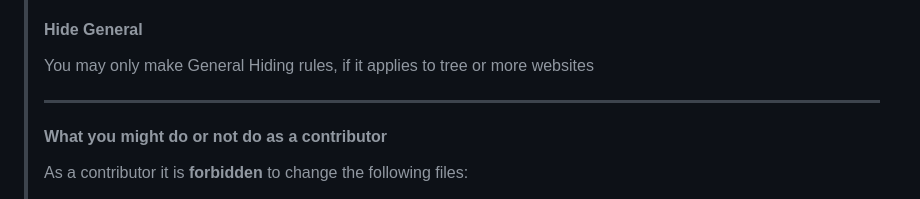
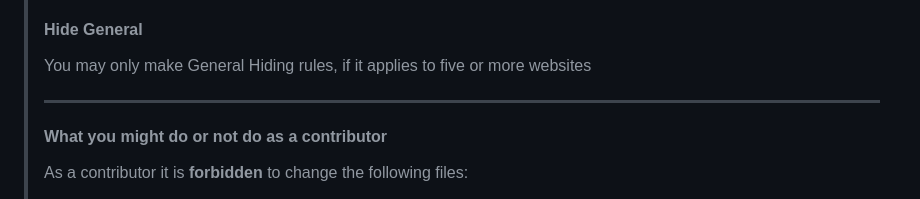
Before and after one commit to EasyDutch-uBlockOrigin/EasyDutch, a Markdown page: README.md, the part around the change. GitHub-like rendering; folded sections open.

Commit message:
3->5 for generel hiding rules

```diff
--- a/README.md
+++ b/README.md
@@ -72,7 +72,7 @@ If you see ads on Dutch websites please [report](https://github.com/EasyDutch-uB
 >
 > #### Hide General
 >
-> You may only make General Hiding rules, if it applies to tree or more websites
+> You may only make General Hiding rules, if it applies to five or more websites
 > *******
 > #### What you might do or not do as a contributor
 >
```
